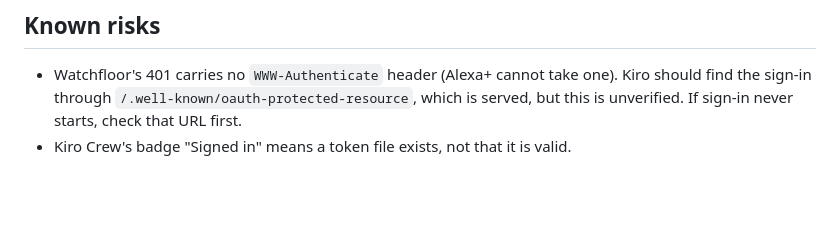
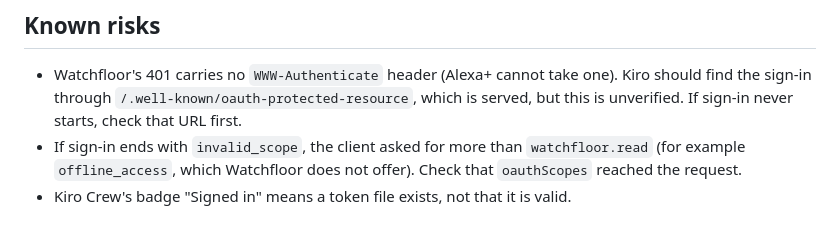
Before and after one commit to BugHunterX2101/watchfloor, a Markdown page: integrations/kiro/README.md, the part around the change. GitHub-like rendering; blank space fills up the shorter version.

Commit message:
Docs: Polly is to be unset on Render for no-AWS; Kiro invalid_scope hint (ADR-034)

```diff
--- a/integrations/kiro/README.md
+++ b/integrations/kiro/README.md
@@ -65,4 +65,6 @@ is not documented, so check where it lands before relying on it.
 - Watchfloor's 401 carries no `WWW-Authenticate` header (Alexa+ cannot take one). Kiro should find
   the sign-in through `/.well-known/oauth-protected-resource`, which is served, but this is unverified.
   If sign-in never starts, check that URL first.
+- If sign-in ends with `invalid_scope`, the client asked for more than `watchfloor.read` (for example
+  `offline_access`, which Watchfloor does not offer). Check that `oauthScopes` reached the request.
 - Kiro Crew's badge "Signed in" means a token file exists, not that it is valid.
```
Also changed, not shown: deploy/render/README.md (+2 -2 lines).
